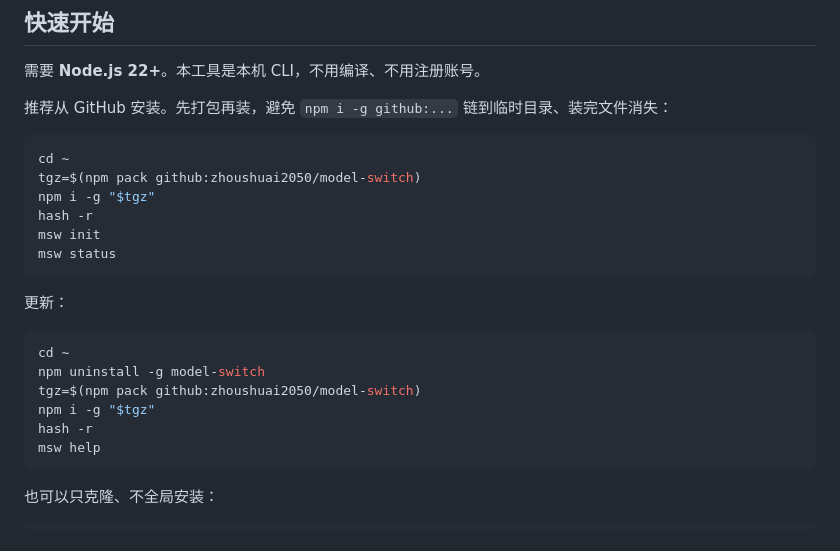
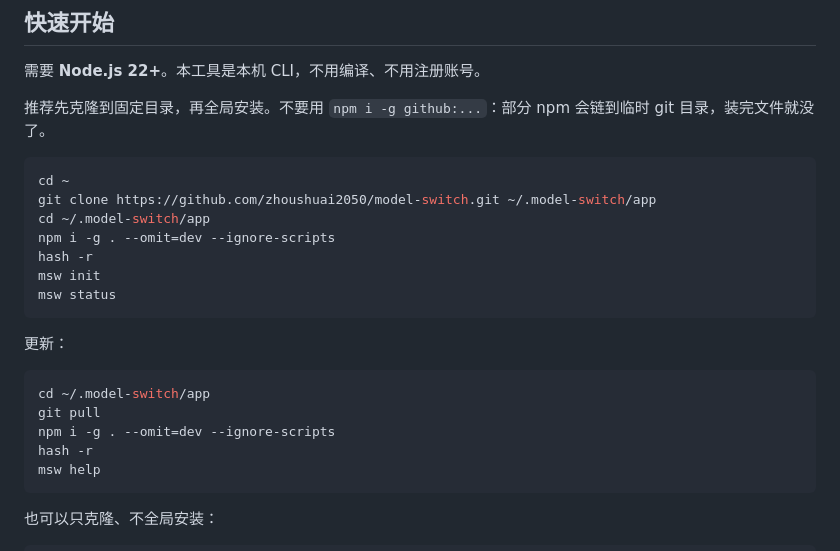
Before and after one commit to zhoushuai2050/model-switch, a Markdown page: README.md, the part around the change. GitHub-like rendering.

Commit message:
Install from a persistent clone so npm cannot link a temp git checkout.
Corporate registries also cannot fetch TypeScript devDependencies during
npm pack github:..., so omit-dev local install is the supported path.

````diff
--- a/README.md
+++ b/README.md
@@ -8,12 +8,13 @@
 
 需要 **Node.js 22+**。本工具是本机 CLI，不用编译、不用注册账号。
 
-推荐从 GitHub 安装。先打包再装，避免 `npm i -g github:...` 链到临时目录、装完文件消失：
+推荐先克隆到固定目录，再全局安装。不要用 `npm i -g github:...`：部分 npm 会链到临时 git 目录，装完文件就没了。
 
 ```bash
 cd ~
-tgz=$(npm pack github:zhoushuai2050/model-switch)
-npm i -g "$tgz"
+git clone https://github.com/zhoushuai2050/model-switch.git ~/.model-switch/app
+cd ~/.model-switch/app
+npm i -g . --omit=dev --ignore-scripts
 hash -r
 msw init
 msw status
@@ -22,10 +23,9 @@ msw status
 更新：
 
 ```bash
-cd ~
-npm uninstall -g model-switch
-tgz=$(npm pack github:zhoushuai2050/model-switch)
-npm i -g "$tgz"
+cd ~/.model-switch/app
+git pull
+npm i -g . --omit=dev --ignore-scripts
 hash -r
 msw help
 ```
````
